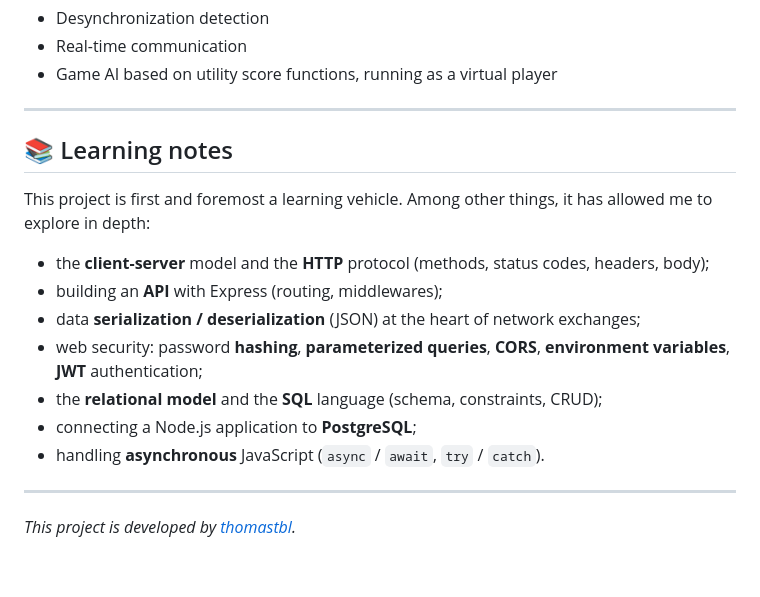
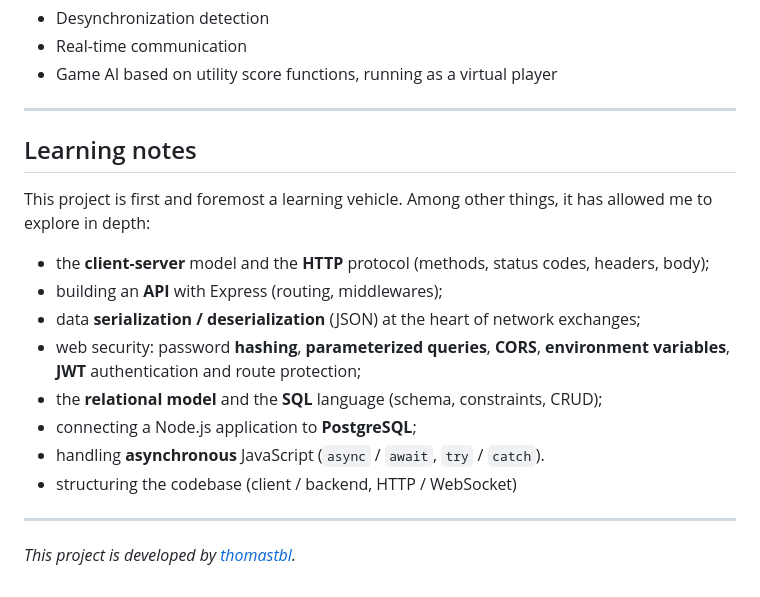
Before and after one commit to thomastbl/multiplayer-strategy-game, a Markdown page: README.md, the part around one of its changes. Drawn GitHub-style.

```diff
--- a/README.md
+++ b/README.md
@@ -80,17 +92,18 @@ Ultimately, the project aims at a full multiplayer game architecture:
 
 ---
 
-## 📚 Learning notes
+## Learning notes
 
 This project is first and foremost a learning vehicle. Among other things, it has allowed me to explore in depth:
 
 - the **client-server** model and the **HTTP** protocol (methods, status codes, headers, body);
 - building an **API** with Express (routing, middlewares);
 - data **serialization / deserialization** (JSON) at the heart of network exchanges;
-- web security: password **hashing**, **parameterized queries**, **CORS**, **environment variables**, **JWT** authentication;
+- web security: password **hashing**, **parameterized queries**, **CORS**, **environment variables**, **JWT** authentication and route protection;
 - the **relational model** and the **SQL** language (schema, constraints, CRUD);
 - connecting a Node.js application to **PostgreSQL**;
 - handling **asynchronous** JavaScript (`async` / `await`, `try` / `catch`).
+- structuring the codebase (client / backend, HTTP / WebSocket)
 
 ---
 
```
Also changed, not shown: other parts of README.md (+24 -12 lines).
